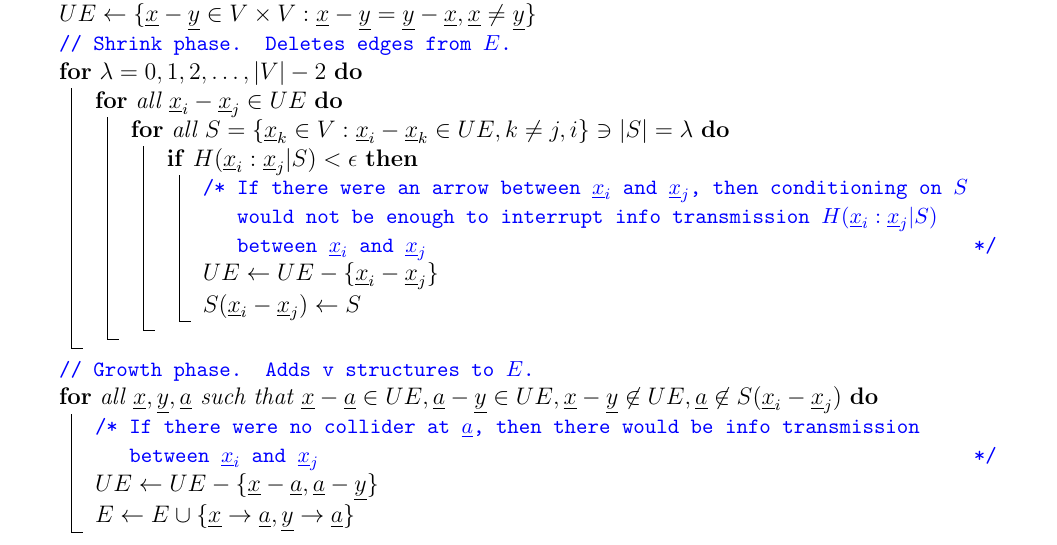
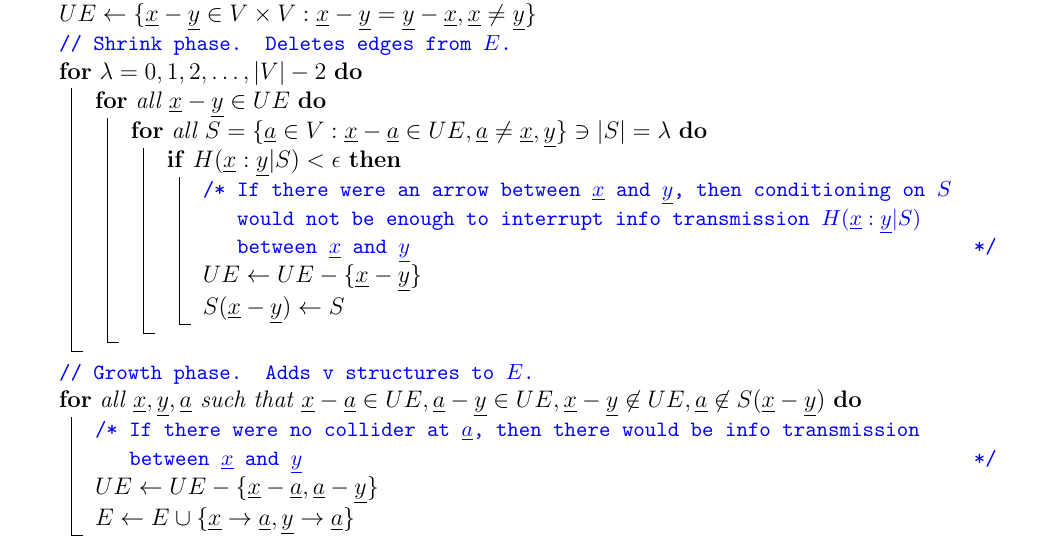
Before and after one commit to rrtucci/Bayesuvius, a LaTeX thesis (main.tex, which reads struc-learn/struc-learn.tex): part of page 200 of 218, cut so that both start at the same text. Compiled offline with pdfLaTeX.

Commit message:
added chapter on structure learning

```diff
--- a/struc-learn/struc-learn.tex
+++ b/struc-learn/struc-learn.tex
@@ -402,16 +402,16 @@ for some bnet learning algorithms}
 	\rvx\neq \rvy\}$\;
 	\tcp{Shrink phase. Deletes edges from $E$.}
 	\For{$\lam=0, 1, 2, \ldots, |V|-2$}{
-		\For{all $\rvx_i-\rvx_j\in UE$}{
-			\For{all $S=\{\rvx_k\in V:\rvx_i-\rvx_k\in UE,
-			k\neq j, i\} \ni |S|=\lam$}{
-				\If{$H(\rvx_i:\rvx_j|S)<\eps$}{
-					\tcc{If there were an arrow between $\rvx_i$ and $\rvx_j$,
+		\For{all $\rvx-\rvy\in UE$}{
+			\For{all $S=\{\rva\in V:\rvx-\rva\in UE,
+			\rva\neq \rvx, \rvy\} \ni |S|=\lam$}{
+				\If{$H(\rvx:\rvy|S)<\eps$}{
+					\tcc{If there were an arrow between $\rvx$ and $\rvy$,
 						then conditioning on $S$ would not be enough
-						to interrupt info transmission $H(\rvx_i:\rvx_j|S)$
-						 between $\rvx_i$ and $\rvx_j$}
-					$UE\larrow UE-\{\rvx_i-\rvx_j\}$\;
-					$S(\rvx_i-\rvx_j)\larrow S$\;
+						to interrupt info transmission $H(\rvx:\rvy|S)$
+						 between $\rvx$ and $\rvy$}
+					$UE\larrow UE-\{\rvx-\rvy\}$\;
+					$S(\rvx-\rvy)\larrow S$\;
 				}
 			}
 		}
@@ -419,10 +419,10 @@ for some bnet learning algorithms}
 	\tcp{Growth phase. Adds v structures to $E$.}
 	\For{all $\rvx,\rvy, \rva$ such that
 	$\rvx-\rva\in UE, \rva-\rvy\in UE,
-	\rvx-\rvy\not \in UE, \rva\not\in S(\rvx_i-\rvx_j)$}{
+	\rvx-\rvy\not \in UE, \rva\not\in S(\rvx-\rvy)$}{
 		\tcc{If there were no collider at $\rva$, then
-		there would be info transmission  between $\rvx_i$ and
-		$\rvx_j$}
+		there would be info transmission  between $\rvx$ and
+		$\rvy$}
 		$UE\larrow UE-\{\rvx-\rva, \rva-\rvy\}$\;
 		$E\larrow E\cup \{\rvx\rarrow\rva, \rvy\rarrow\rva\}$\;
 	}
```
Also changed, not shown: main.pdf.
